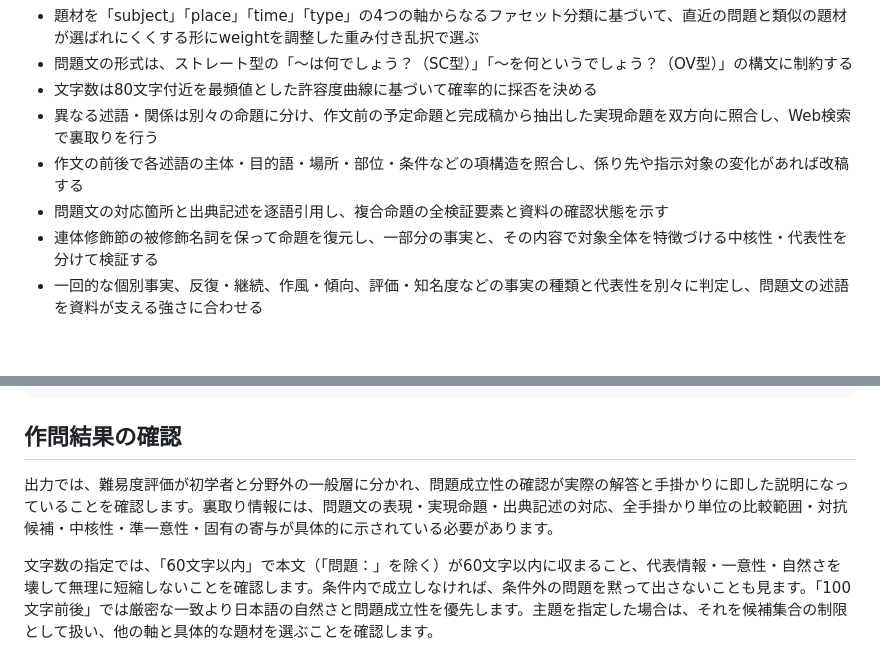
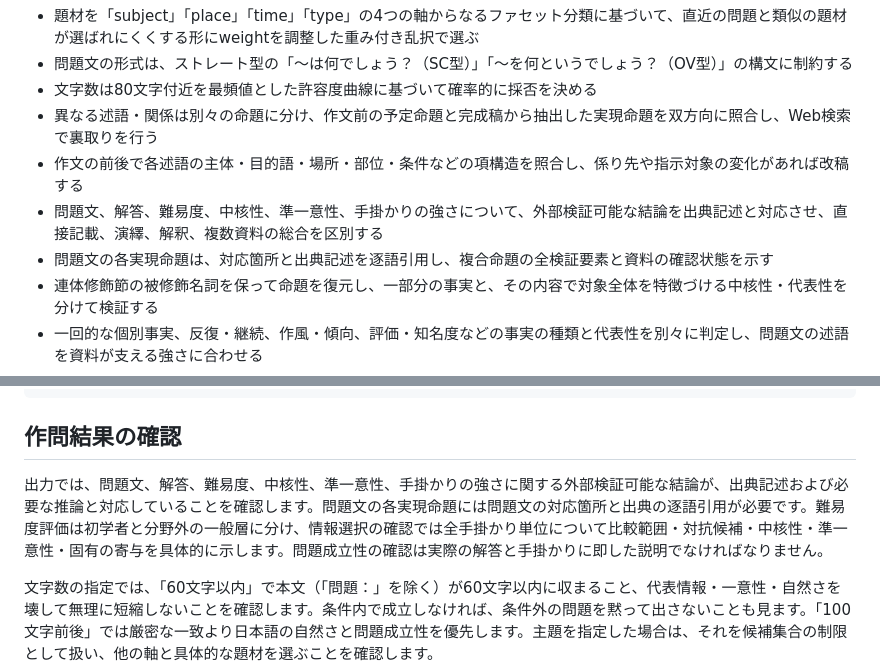
Before and after one commit to Watson496/generate-quiz, a Markdown page: README.md, 2 parts joined by grey strips. Drawn GitHub-style; blank space fills up the shorter version.

Commit message:
文献に基づく検証方法をREADMEへ反映する

```diff
--- a/README.md
+++ b/README.md
@@ -20,7 +20,8 @@ Agent Skills版には、生成した問題群をLaTeX問題集へ組版する付
 - 文字数は80文字付近を最頻値とした許容度曲線に基づいて確率的に採否を決める
 - 異なる述語・関係は別々の命題に分け、作文前の予定命題と完成稿から抽出した実現命題を双方向に照合し、Web検索で裏取りを行う
 - 作文の前後で各述語の主体・目的語・場所・部位・条件などの項構造を照合し、係り先や指示対象の変化があれば改稿する
-- 問題文の対応箇所と出典記述を逐語引用し、複合命題の全検証要素と資料の確認状態を示す
+- 問題文、解答、難易度、中核性、準一意性、手掛かりの強さについて、外部検証可能な結論を出典記述と対応させ、直接記載、演繹、解釈、複数資料の総合を区別する
+- 問題文の各実現命題は、対応箇所と出典記述を逐語引用し、複合命題の全検証要素と資料の確認状態を示す
 - 連体修飾節の被修飾名詞を保って命題を復元し、一部分の事実と、その内容で対象全体を特徴づける中核性・代表性を分けて検証する
 - 一回的な個別事実、反復・継続、作風・傾向、評価・知名度などの事実の種類と代表性を別々に判定し、問題文の述語を資料が支える強さに合わせる
 - 修飾形式と作用域を一致させ、独立した前フリが読み上げ時に対象の事実を累加的に述べるものとして伝わるかを確認する
@@ -57,7 +58,7 @@ Agent Skills版には、生成した問題群をLaTeX問題集へ組版する付
 
 ## 作問結果の確認
 
-出力では、難易度評価が初学者と分野外の一般層に分かれ、問題成立性の確認が実際の解答と手掛かりに即した説明になっていることを確認します。裏取り情報には、問題文の表現・実現命題・出典記述の対応、全手掛かり単位の比較範囲・対抗候補・中核性・準一意性・固有の寄与が具体的に示されている必要があります。
+出力では、問題文、解答、難易度、中核性、準一意性、手掛かりの強さに関する外部検証可能な結論が、出典記述および必要な推論と対応していることを確認します。問題文の各実現命題には問題文の対応箇所と出典の逐語引用が必要です。難易度評価は初学者と分野外の一般層に分け、情報選択の確認では全手掛かり単位について比較範囲・対抗候補・中核性・準一意性・固有の寄与を具体的に示します。問題成立性の確認は実際の解答と手掛かりに即した説明でなければなりません。
 
 文字数の指定では、「60文字以内」で本文（「問題：」を除く）が60文字以内に収まること、代表情報・一意性・自然さを壊して無理に短縮しないことを確認します。条件内で成立しなければ、条件外の問題を黙って出さないことも見ます。「100文字前後」では厳密な一致より日本語の自然さと問題成立性を優先します。主題を指定した場合は、それを候補集合の制限として扱い、他の軸と具体的な題材を選ぶことを確認します。
 
```
